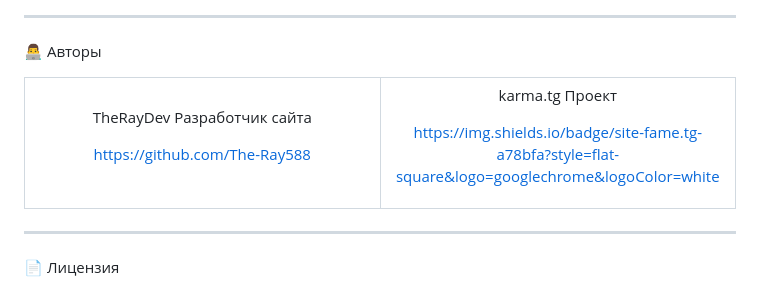
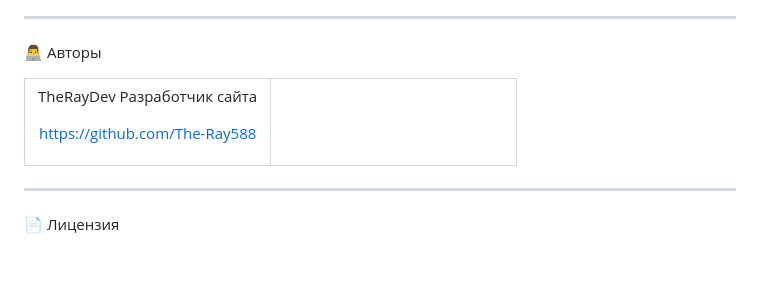
Before and after one commit to The-Ray588/Karma-Stepan, a Markdown page: README.md, the part around the change. Drawn GitHub-style; blank space fills up the shorter version.

Commit message:
Remove karma.tg project details from README
Removed project information for karma.tg from README.

```diff
--- a/README.md
+++ b/README.md
@@ -235,11 +235,6 @@ https://github.com/The-Ray588
 </td>
 <td align="center" width="50%">
 
-karma.tg
-Проект
-
-https://img.shields.io/badge/site-fame.tg-a78bfa?style=flat-square&logo=googlechrome&logoColor=white
-
 </td>
 </tr>
 </table>
```
